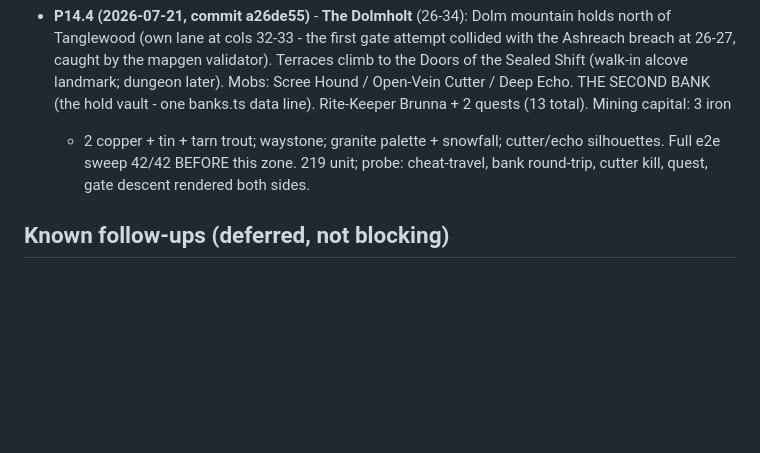
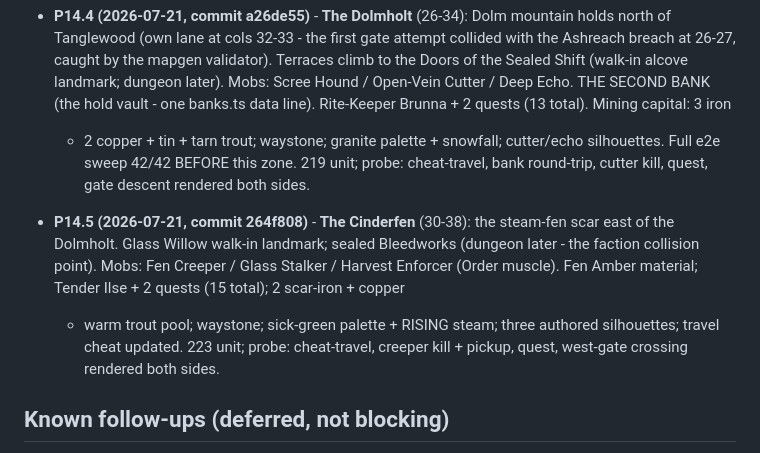
Before and after one commit to andrewlocke2001-debug/-emberfall, a Markdown page: design/PROGRESS.md, the part around the change. Drawn GitHub-style; blank space fills up the shorter version.

Commit message:
docs: record P14.5 in PROGRESS
Co-Authored-By: Claude Fable 5 <noreply@anthropic.com>

```diff
--- a/design/PROGRESS.md
+++ b/design/PROGRESS.md
@@ -670,6 +670,16 @@ user decisions. The single-file solo build is the play-test channel.
   unit; probe: cheat-travel, bank round-trip, cutter kill, quest, gate
   descent rendered both sides.
 
+- **P14.5 (2026-07-21, commit 264f808)** - **The Cinderfen** (30-38):
+  the steam-fen scar east of the Dolmholt. Glass Willow walk-in landmark;
+  sealed Bleedworks (dungeon later - the faction collision point). Mobs:
+  Fen Creeper / Glass Stalker / Harvest Enforcer (Order muscle). Fen
+  Amber material; Tender Ilse + 2 quests (15 total); 2 scar-iron + copper
+  + warm trout pool; waystone; sick-green palette + RISING steam; three
+  authored silhouettes; travel cheat updated. 223 unit; probe:
+  cheat-travel, creeper kill + pickup, quest, west-gate crossing rendered
+  both sides.
+
 ## Known follow-ups (deferred, not blocking)
 - **Controls feel "wonky"** (user feedback) — prediction/reconciliation +
   camera tuning. Polish during/after P1.3 rendering work.
```
